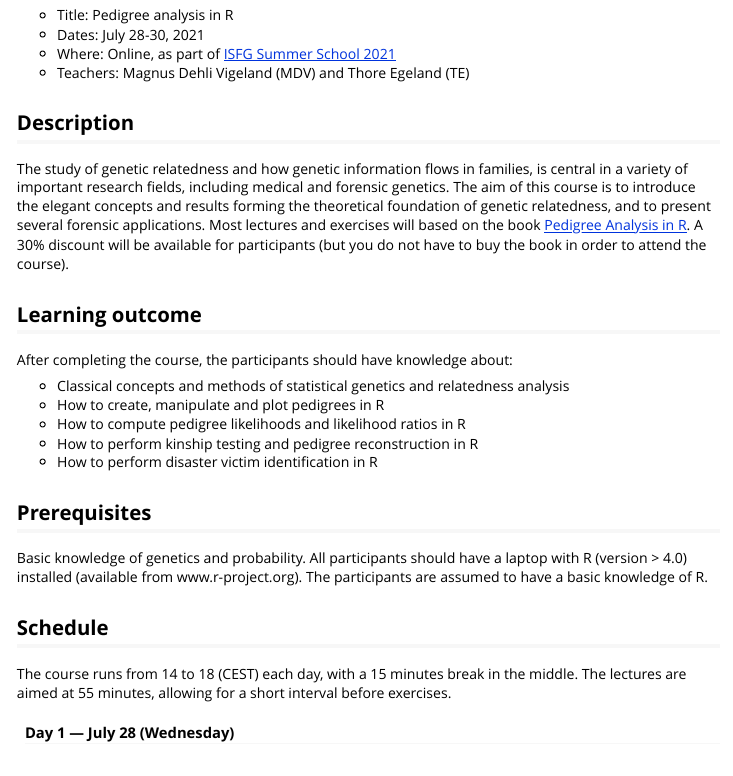
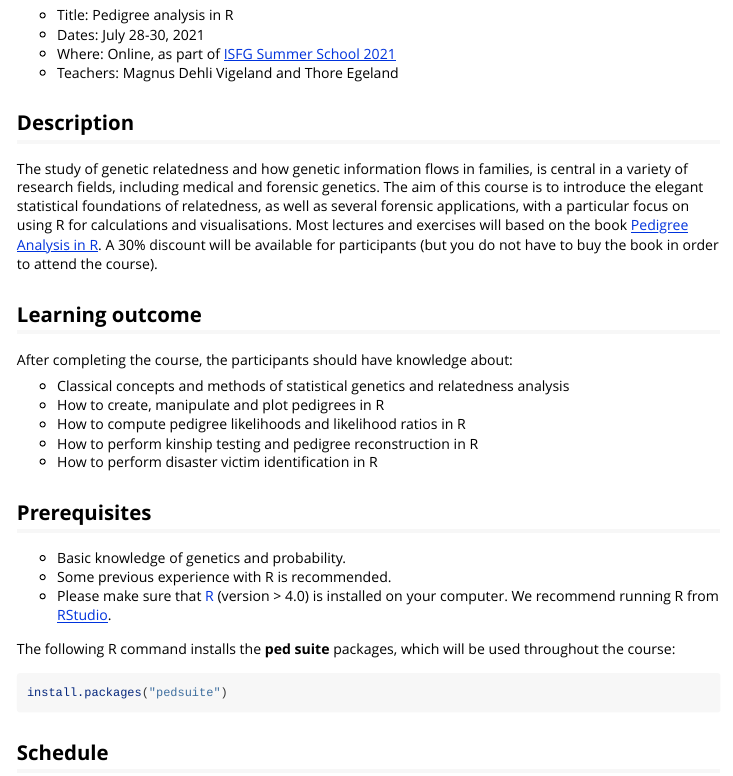
Before and after one commit to magnusdv/pedsuite, an R Markdown document (vignettes/web_only/course-isfg2021.Rmd): the page in a window 1100 px wide, from 160 px down. Rendered offline with R 4.5, knitr and Pandoc, with nearby package versions.

Commit message:
Update ISFG course info

````diff
--- a/vignettes/web_only/course-isfg2021.Rmd
+++ b/vignettes/web_only/course-isfg2021.Rmd
@@ -18,10 +18,10 @@ knitr::opts_chunk$set(echo = FALSE,
 * Title: Pedigree analysis in R
 * Dates: July 28-30, 2021
 * Where: Online, as part of [ISFG Summer School 2021](https://isfgsummerschool.events.idloom.com/virtual-edition-2021)
-* Teachers: Magnus Dehli Vigeland (MDV) and Thore Egeland (TE)
+* Teachers: Magnus Dehli Vigeland and Thore Egeland
 
 ## Description
-The study of genetic relatedness and how genetic information flows in families, is central in a variety of important research fields, including medical and forensic genetics. The aim of this course is to introduce the elegant concepts and results forming the theoretical foundation of genetic relatedness, and to present several forensic applications. Most lectures and exercises will based on the book [Pedigree Analysis in R](https://www.elsevier.com/books/pedigree-analysis-in-r/vigeland/978-0-12-824430-2). A 30% discount will be available for participants (but you do not have to buy the book in order to attend the course).
+The study of genetic relatedness and how genetic information flows in families, is central in a variety of research fields, including medical and forensic genetics. The aim of this course is to introduce the elegant statistical foundations of relatedness, as well as several forensic applications, with a particular focus on using R for calculations and visualisations. Most lectures and exercises will based on the book [Pedigree Analysis in R](https://www.elsevier.com/books/pedigree-analysis-in-r/vigeland/978-0-12-824430-2). A 30% discount will be available for participants (but you do not have to buy the book in order to attend the course).
 
 ## Learning outcome
 After completing the course, the participants should have knowledge about:
@@ -33,7 +33,16 @@ After completing the course, the participants should have knowledge about:
 * How to perform disaster victim identification in R
 
 ## Prerequisites
-Basic knowledge of genetics and probability. All participants should have a laptop with R (version > 4.0) installed (available from www.r-project.org). The participants are assumed to have a basic knowledge of R.
+
+ * Basic knowledge of genetics and probability.
+ * Some previous experience with R is recommended.
+ * Please make sure that [R](www.r-project.org) (version > 4.0) is installed on your computer. We recommend running R from [RStudio](https://www.rstudio.com/products/rstudio/download/).
+
+The following R command installs the **ped suite** packages, which will be used throughout the course:
+
+```{r, eval = F}
+install.packages("pedsuite")
+```
 
 ## Schedule
 The course runs from 14 to 18 (CEST) each day, with a 15 minutes break in the middle. The lectures are aimed at 55 minutes, allowing for a short interval before exercises.
````
Also changed, not shown: vignettes/web_only/course-isfg2021.Rmd (2 more changed lines).
